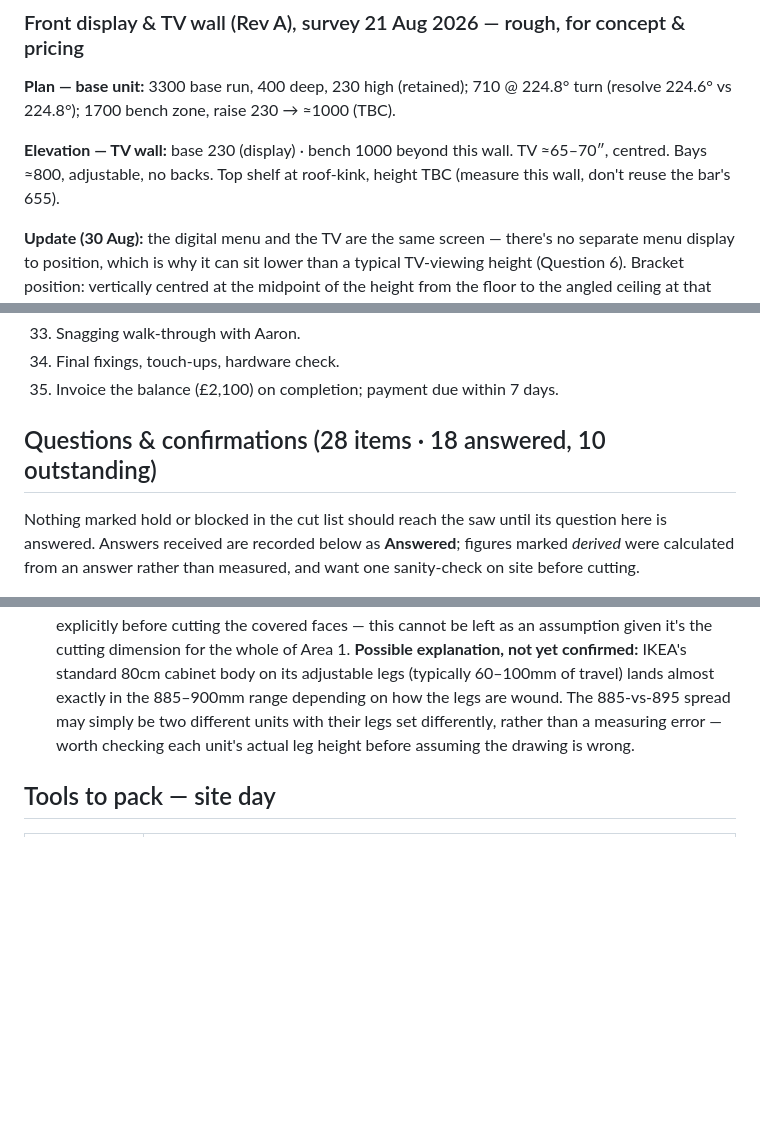
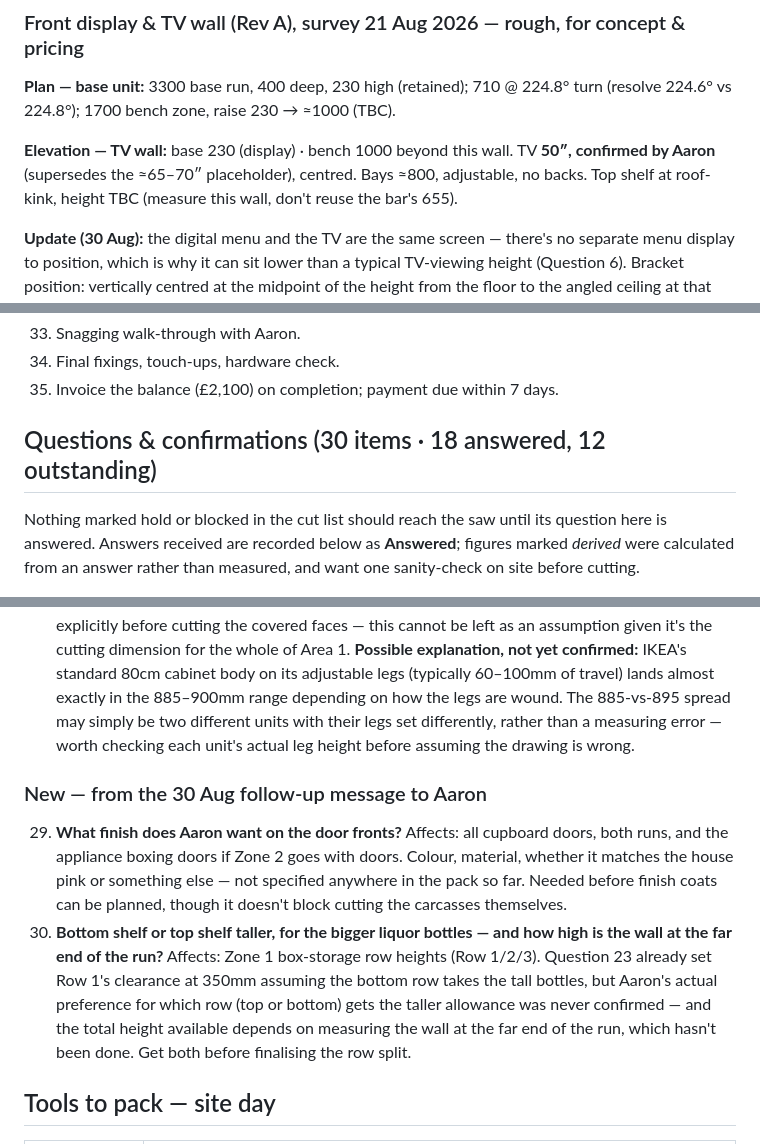
Before and after one commit to graysparksltd/GraySparksLtd, a Markdown page: docs/jobs/GS-070-cuppapug-hackney-build-pack.md, 3 parts joined by grey strips. Drawn GitHub-style; blank space fills up the shorter version.

Commit message:
Confirm TV size (50") and log two new open questions
- TV confirmed 50" by Aaron via message, superseding the ~65-70" placeholder
  in the Front Display & TV Wall elevation.
- Add Question 29: door front finish (colour/material) - not previously
  captured anywhere in the pack.
- Add Question 30: bottom-vs-top shelf height for the bigger liquor
  bottles, plus the wall height measurement at the far end of the run
  needed to size that split.
- Update question counts (30 items, 18 answered, 12 outstanding) and the
  working checklist to match.

Co-Authored-By: Claude Sonnet 5 <noreply@anthropic.com>
Claude-Session: https://claude.ai/code/session_014LXd2eYMQBG9dmkXfkPVwf

```diff
--- a/docs/jobs/GS-070-cuppapug-hackney-build-pack.md
+++ b/docs/jobs/GS-070-cuppapug-hackney-build-pack.md
@@ -157,7 +157,7 @@ Feature stepped shelf follows the roof-kink line — cut to site angle, do not p
 
 **Plan — base unit:** 3300 base run, 400 deep, 230 high (retained); 710 @ 224.8° turn (resolve 224.6° vs 224.8°); 1700 bench zone, raise 230 → ≈1000 (TBC).
 
-**Elevation — TV wall:** base 230 (display) · bench 1000 beyond this wall. TV ≈65–70″, centred. Bays ≈800, adjustable, no backs. Top shelf at roof-kink, height TBC (measure this wall, don't reuse the bar's 655).
+**Elevation — TV wall:** base 230 (display) · bench 1000 beyond this wall. TV **50″, confirmed by Aaron** (supersedes the ≈65–70″ placeholder), centred. Bays ≈800, adjustable, no backs. Top shelf at roof-kink, height TBC (measure this wall, don't reuse the bar's 655).
 
 **Update (30 Aug):** the digital menu and the TV are the same screen — there's no separate menu display to position, which is why it can sit lower than a typical TV-viewing height (Question 6). Bracket position: vertically centred at the midpoint of the height from the floor to the angled ceiling at that specific point on the wall (Question 5) — bracket depth still depends on the hardware chosen.
 
@@ -435,7 +435,7 @@ The Zone 1–5 back-bar sequence folded into the full job order — geometry-dep
 34. Final fixings, touch-ups, hardware check.
 35. Invoice the balance (£2,100) on completion; payment due within 7 days.
 
-## Questions & confirmations (28 items · 18 answered, 10 outstanding)
+## Questions & confirmations (30 items · 18 answered, 12 outstanding)
 
 Nothing marked hold or blocked in the cut list should reach the saw until its question here is answered. Answers received are recorded below as **Answered**; figures marked *derived* were calculated from an answer rather than measured, and want one sanity-check on site before cutting.
 
@@ -547,6 +547,13 @@ Nothing marked hold or blocked in the cut list should reach the saw until its qu
     Affects: every covered-face height and below-worktop carcass height, i.e. potentially all of Area 1. The Side Profile sketch labels the underside as 885mm against a 920 worktop — not the 895 figure recorded as final under Question 7. This may be an earlier reading sitting on the same sketch sheet, or a genuine re-measure taken after the "final" answer was recorded. Verify 895 vs 885 at 2–3 points along the run with the datum stated explicitly before cutting the covered faces — this cannot be left as an assumption given it's the cutting dimension for the whole of Area 1.
     **Possible explanation, not yet confirmed:** IKEA's standard 80cm cabinet body on its adjustable legs (typically 60–100mm of travel) lands almost exactly in the 885–900mm range depending on how the legs are wound. The 885-vs-895 spread may simply be two different units with their legs set differently, rather than a measuring error — worth checking each unit's actual leg height before assuming the drawing is wrong.
 
+### New — from the 30 Aug follow-up message to Aaron
+
+29. **What finish does Aaron want on the door fronts?**
+    Affects: all cupboard doors, both runs, and the appliance boxing doors if Zone 2 goes with doors. Colour, material, whether it matches the house pink or something else — not specified anywhere in the pack so far. Needed before finish coats can be planned, though it doesn't block cutting the carcasses themselves.
+30. **Bottom shelf or top shelf taller, for the bigger liquor bottles — and how high is the wall at the far end of the run?**
+    Affects: Zone 1 box-storage row heights (Row 1/2/3). Question 23 already set Row 1's clearance at 350mm assuming the bottom row takes the tall bottles, but Aaron's actual preference for which row (top or bottom) gets the taller allowance was never confirmed — and the total height available depends on measuring the wall at the far end of the run, which hasn't been done. Get both before finalising the row split.
+
 ## Tools to pack — site day
 
 | Category | Pack |
```
Also changed, not shown: other parts of docs/jobs/GS-070-cuppapug-hackney-build-pack.md (+2 -0 lines).
